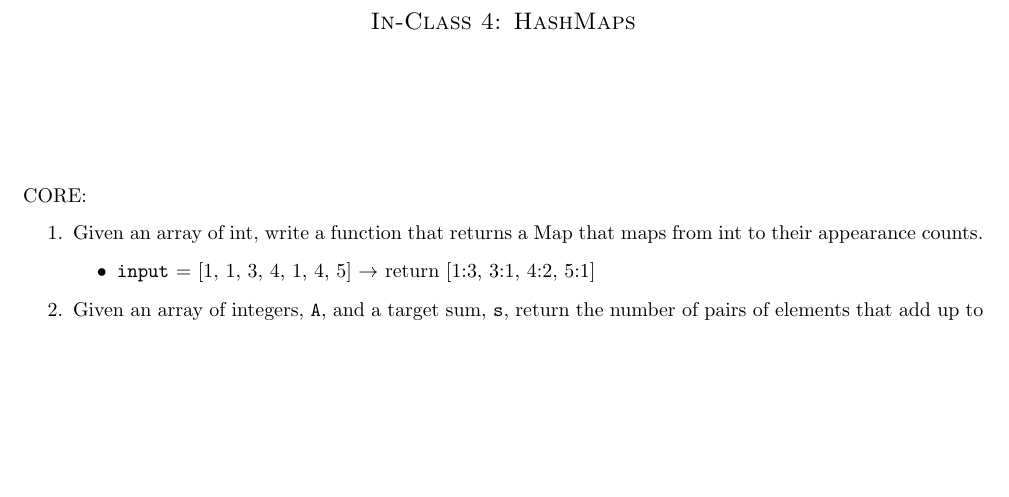
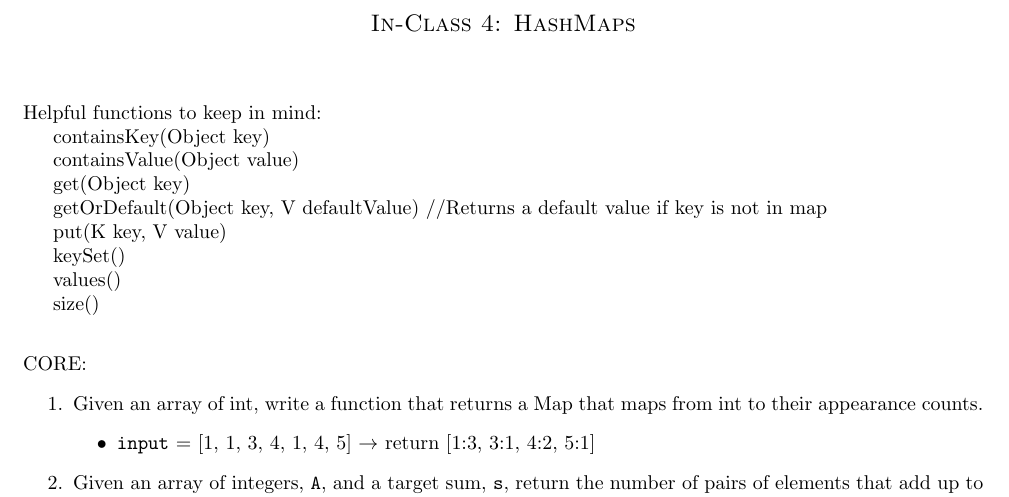
Before and after one commit to Olin-DSA/DSA-19, a LaTeX problem sheet (datastructures/day04/pset.tex): part of page 1 of 3 before the commit and part of page 1 of 4 after it, cut so that both start at the same text, the shorter picture padded with empty space. Compiled offline with pdfLaTeX.

Commit message:
Update pset.tex

```diff
--- a/datastructures/day04/pset.tex
+++ b/datastructures/day04/pset.tex
@@ -27,6 +27,18 @@
     \maketitle
 
     \subsection*{}
+    \vspace{-15 mm}
+    Helpful functions to keep in mind:\\
+    \indent containsKey(Object key)\\
+    \indent containsValue(Object value)\\
+    \indent get(Object key)\\
+    \indent getOrDefault(Object key, V defaultValue) //Returns a default value if key is not in map\\
+    \indent put(K key, V value)\\
+    \indent keySet()\\
+    \indent values()\\
+	\indent size()\\
+    \subsection*{}
+    \vspace{-10 mm}
 
     CORE:
     \begin{enumerate}
```
